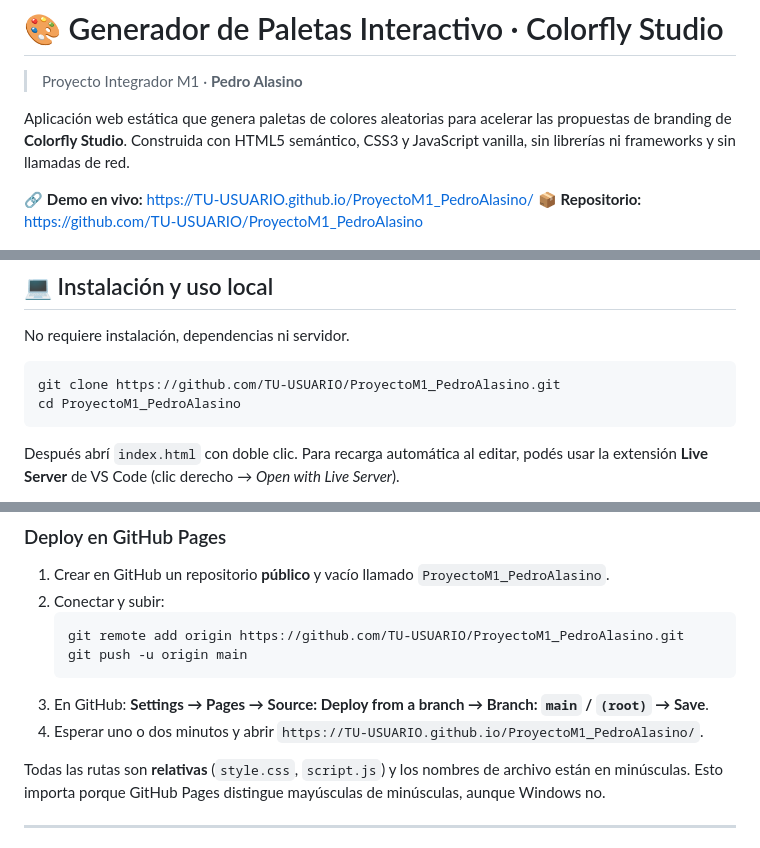
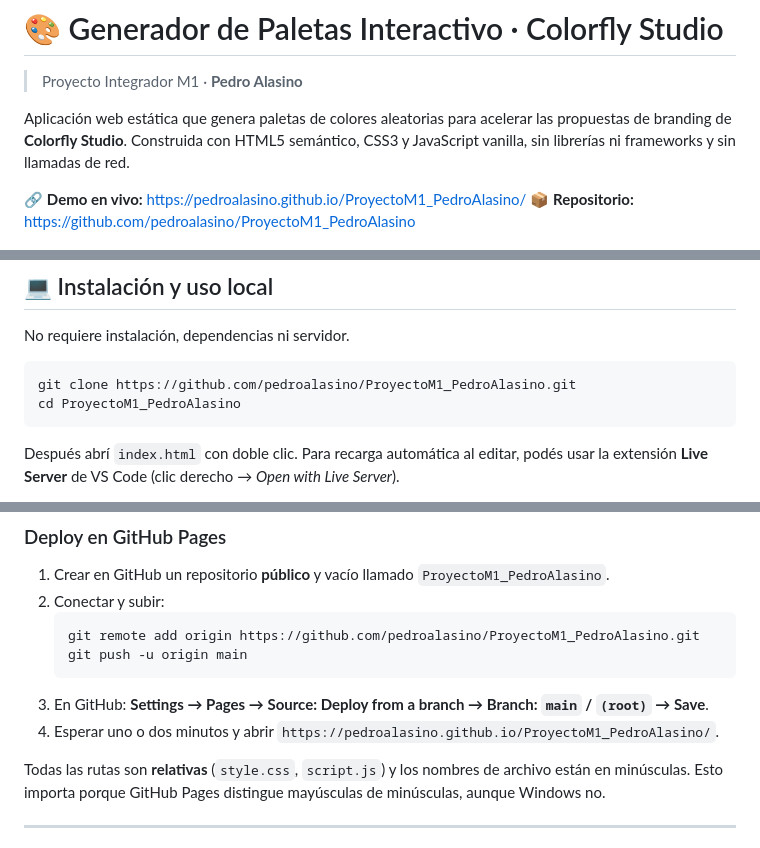
Before and after one commit to pedroalasino/ProyectoM1_PedroAlasino, a Markdown page: README.md, 3 parts joined by grey strips. Rendered like a GitHub page.

Commit message:
docs: agrega link a la demo y al repositorio

````diff
--- a/README.md
+++ b/README.md
@@ -4,8 +4,8 @@
 
 Aplicación web estática que genera paletas de colores aleatorias para acelerar las propuestas de branding de **Colorfly Studio**. Construida con HTML5 semántico, CSS3 y JavaScript vanilla, sin librerías ni frameworks y sin llamadas de red.
 
-🔗 **Demo en vivo:** https://TU-USUARIO.github.io/ProyectoM1_PedroAlasino/
-📦 **Repositorio:** https://github.com/TU-USUARIO/ProyectoM1_PedroAlasino
+🔗 **Demo en vivo:** https://pedroalasino.github.io/ProyectoM1_PedroAlasino/
+📦 **Repositorio:** https://github.com/pedroalasino/ProyectoM1_PedroAlasino
 
 ![Vista de la aplicación](evidencias/03-formato-hsl-y-paletas-guardadas.png)
 
@@ -68,7 +68,7 @@ Todo queda guardado en el navegador: si cerrás la pestaña y volvés, encontrá
 No requiere instalación, dependencias ni servidor.
 
 ```bash
-git clone https://github.com/TU-USUARIO/ProyectoM1_PedroAlasino.git
+git clone https://github.com/pedroalasino/ProyectoM1_PedroAlasino.git
 cd ProyectoM1_PedroAlasino
 ```
 
@@ -174,11 +174,11 @@ docs: agrega README, registro de uso de IA y evidencias
 1. Crear en GitHub un repositorio **público** y vacío llamado `ProyectoM1_PedroAlasino`.
 2. Conectar y subir:
    ```bash
-   git remote add origin https://github.com/TU-USUARIO/ProyectoM1_PedroAlasino.git
+   git remote add origin https://github.com/pedroalasino/ProyectoM1_PedroAlasino.git
    git push -u origin main
    ```
 3. En GitHub: **Settings → Pages → Source: Deploy from a branch → Branch: `main` / `(root)` → Save**.
-4. Esperar uno o dos minutos y abrir `https://TU-USUARIO.github.io/ProyectoM1_PedroAlasino/`.
+4. Esperar uno o dos minutos y abrir `https://pedroalasino.github.io/ProyectoM1_PedroAlasino/`.
 
 Todas las rutas son **relativas** (`style.css`, `script.js`) y los nombres de archivo están en minúsculas. Esto importa porque GitHub Pages distingue mayúsculas de minúsculas, aunque Windows no.
 
````
